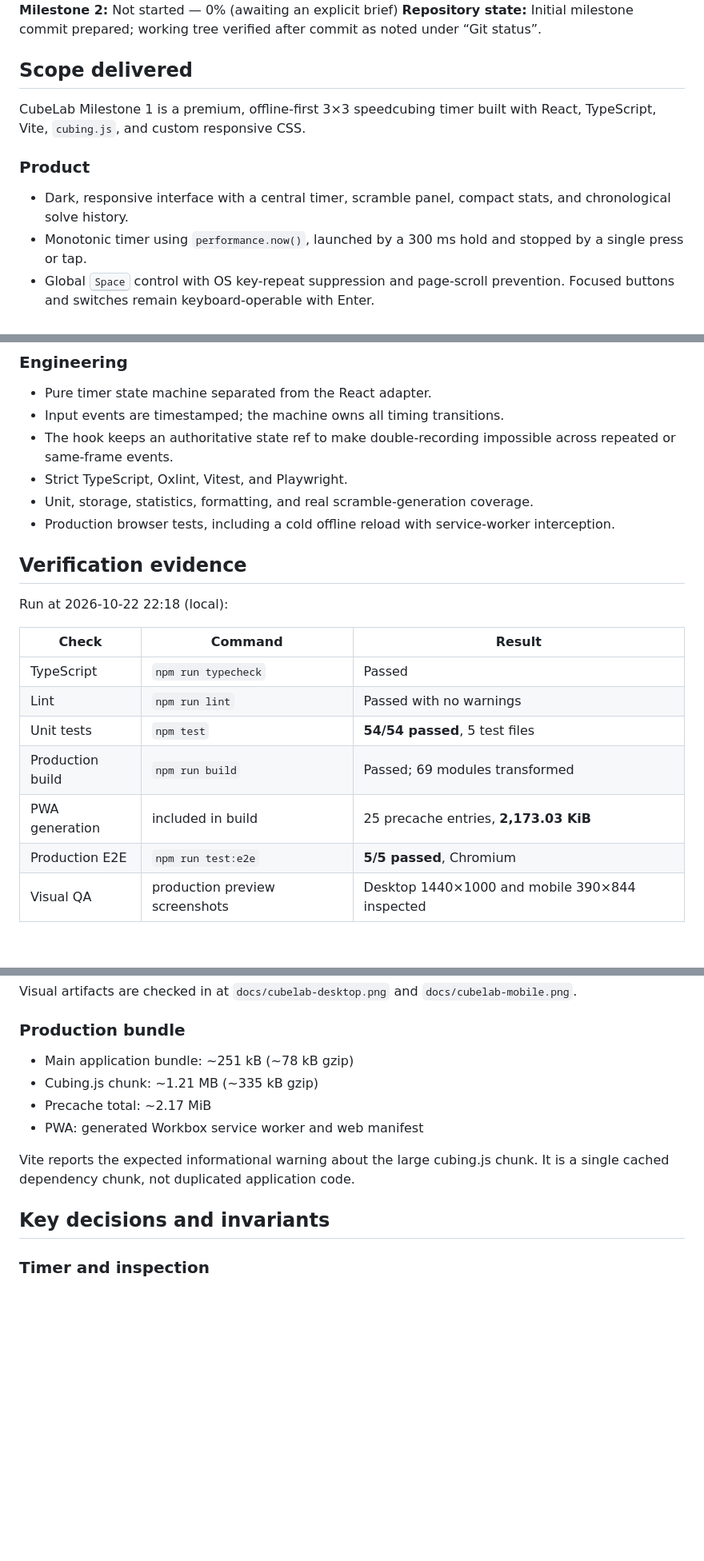
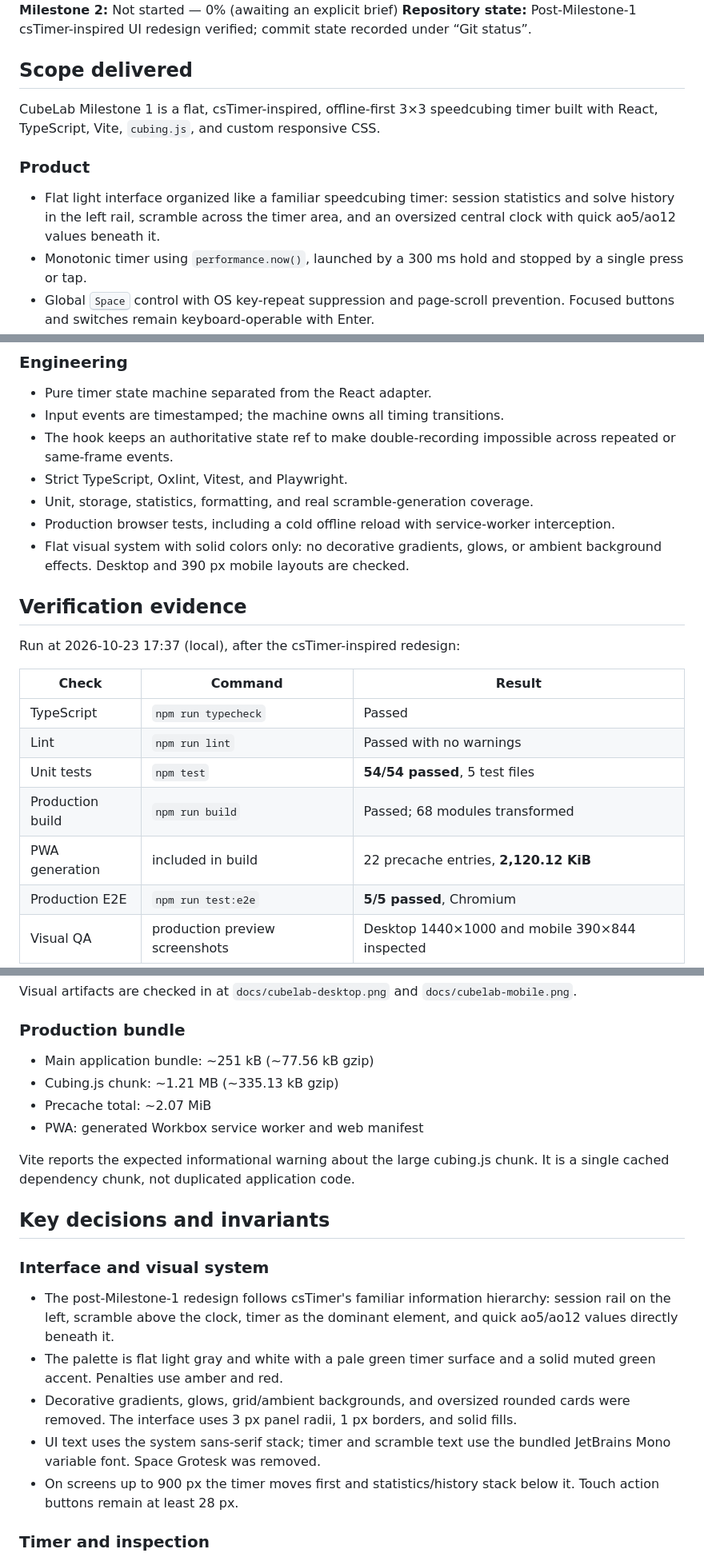
Before and after one commit to Scatter97/CubeLab, a Markdown page: PROJECT_PROGRESS.md, 3 parts joined by grey strips. Shown at 80% size. Rendered like a GitHub page; blank space fills up the shorter version.

```diff
--- a/PROJECT_PROGRESS.md
+++ b/PROJECT_PROGRESS.md
@@ -4,17 +4,18 @@
 **Milestone 1:** Complete — 100% of the defined milestone scope
 **Milestone 2:** Not started — 0% (awaiting an explicit brief)
-**Repository state:** Initial milestone commit prepared; working tree verified after
-commit as noted under “Git status”.
+**Repository state:** Post-Milestone-1 csTimer-inspired UI redesign verified;
+commit state recorded under “Git status”.
 
 ## Scope delivered
 
-CubeLab Milestone 1 is a premium, offline-first 3×3 speedcubing timer built with
-React, TypeScript, Vite, `cubing.js`, and custom responsive CSS.
+CubeLab Milestone 1 is a flat, csTimer-inspired, offline-first 3×3 speedcubing
+timer built with React, TypeScript, Vite, `cubing.js`, and custom responsive CSS.
 
 ### Product
 
-- Dark, responsive interface with a central timer, scramble panel, compact stats,
-  and chronological solve history.
+- Flat light interface organized like a familiar speedcubing timer: session
+  statistics and solve history in the left rail, scramble across the timer area,
+  and an oversized central clock with quick ao5/ao12 values beneath it.
 - Monotonic timer using `performance.now()`, launched by a 300 ms hold and stopped
   by a single press or tap.
 - Global <kbd>Space</kbd> control with OS key-repeat suppression and page-scroll
@@ -42,18 +43,20 @@ React, TypeScript, Vite, `cubing.js`, and custom responsive CSS.
 - Unit, storage, statistics, formatting, and real scramble-generation coverage.
 - Production browser tests, including a cold offline reload with service-worker
   interception.
+- Flat visual system with solid colors only: no decorative gradients, glows, or
+  ambient background effects. Desktop and 390 px mobile layouts are checked.
 
 ## Verification evidence
 
-Run at 2026-10-22 22:18 (local):
+Run at 2026-10-23 17:37 (local), after the csTimer-inspired redesign:
 
 | Check | Command | Result |
 | --- | --- | --- |
 | TypeScript | `npm run typecheck` | Passed |
 | Lint | `npm run lint` | Passed with no warnings |
 | Unit tests | `npm test` | **54/54 passed**, 5 test files |
-| Production build | `npm run build` | Passed; 69 modules transformed |
-| PWA generation | included in build | 25 precache entries, **2,173.03 KiB** |
+| Production build | `npm run build` | Passed; 68 modules transformed |
+| PWA generation | included in build | 22 precache entries, **2,120.12 KiB** |
 | Production E2E | `npm run test:e2e` | **5/5 passed**, Chromium |
 | Visual QA | production preview screenshots | Desktop 1440×1000 and mobile 390×844 inspected |
 
@@ -72,15 +75,30 @@ Visual artifacts are checked in at `docs/cubelab-desktop.png` and
 
 ### Production bundle
 
-- Main application bundle: ~251 kB (~78 kB gzip)
-- Cubing.js chunk: ~1.21 MB (~335 kB gzip)
-- Precache total: ~2.17 MiB
+- Main application bundle: ~251 kB (~77.56 kB gzip)
+- Cubing.js chunk: ~1.21 MB (~335.13 kB gzip)
+- Precache total: ~2.07 MiB
 - PWA: generated Workbox service worker and web manifest
 
 Vite reports the expected informational warning about the large cubing.js chunk.
 It is a single cached dependency chunk, not duplicated application code.
 
 ## Key decisions and invariants
+
+### Interface and visual system
+
+- The post-Milestone-1 redesign follows csTimer's familiar information hierarchy:
+  session rail on the left, scramble above the clock, timer as the dominant
+  element, and quick ao5/ao12 values directly beneath it.
+- The palette is flat light gray and white with a pale green timer surface and a
+  solid muted green accent. Penalties use amber and red.
+- Decorative gradients, glows, grid/ambient backgrounds, and oversized rounded
+  cards were removed. The interface uses 3 px panel radii, 1 px borders, and
+  solid fills.
+- UI text uses the system sans-serif stack; timer and scramble text use the
+  bundled JetBrains Mono variable font. Space Grotesk was removed.
+- On screens up to 900 px the timer moves first and statistics/history stack
+  below it. Touch action buttons remain at least 28 px.
 
 ### Timer and inspection
 
```
Also changed, not shown: other parts of PROJECT_PROGRESS.md (+2 -2 lines), README.md (+15 -5 lines), docs/cubelab-desktop.png, docs/cubelab-mobile.png, 9 other files.
